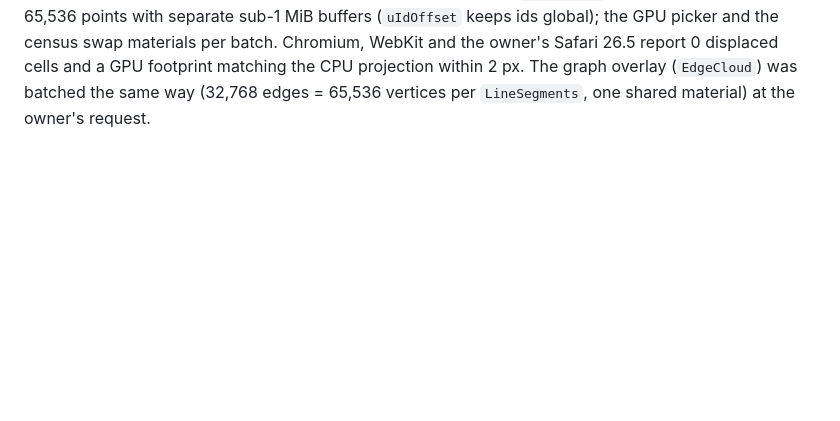
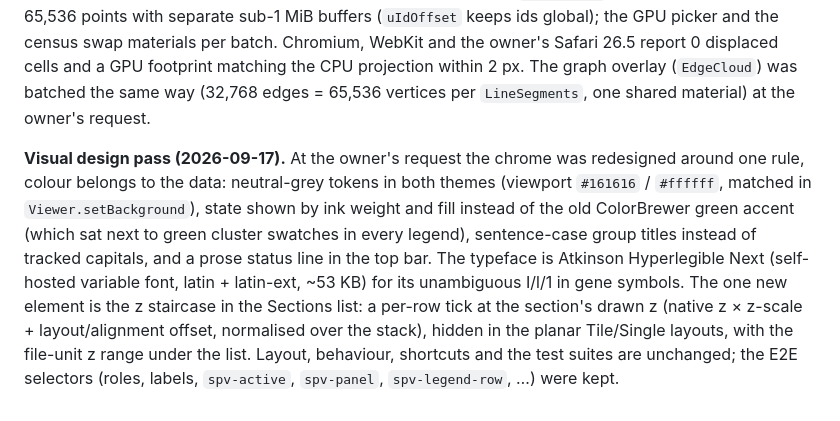
Before and after one commit to icebert/spv, a Markdown page: PLAN.md, the part around the change. Rendered like a GitHub page; blank space fills up the shorter version.

```diff
--- a/PLAN.md
+++ b/PLAN.md
@@ -212,3 +212,5 @@ the census swap materials per batch. Chromium, WebKit and the owner's Safari 26.
 cells and a GPU footprint matching the CPU projection within 2 px.
 The graph overlay (`EdgeCloud`) was batched the same way (32,768 edges = 65,536 vertices per
 `LineSegments`, one shared material) at the owner's request.
+
+**Visual design pass (2026-09-17).** At the owner's request the chrome was redesigned around one rule, colour belongs to the data: neutral-grey tokens in both themes (viewport `#161616` / `#ffffff`, matched in `Viewer.setBackground`), state shown by ink weight and fill instead of the old ColorBrewer green accent (which sat next to green cluster swatches in every legend), sentence-case group titles instead of tracked capitals, and a prose status line in the top bar. The typeface is Atkinson Hyperlegible Next (self-hosted variable font, latin + latin-ext, ~53 KB) for its unambiguous I/l/1 in gene symbols. The one new element is the z staircase in the Sections list: a per-row tick at the section's drawn z (native z × z-scale + layout/alignment offset, normalised over the stack), hidden in the planar Tile/Single layouts, with the file-unit z range under the list. Layout, behaviour, shortcuts and the test suites are unchanged; the E2E selectors (roles, labels, `spv-active`, `spv-panel`, `spv-legend-row`, …) were kept.
```
Also changed, not shown: README.md (+1 -0 lines), docs/screenshot-tile.png, docs/screenshot.png, 12 other files.
